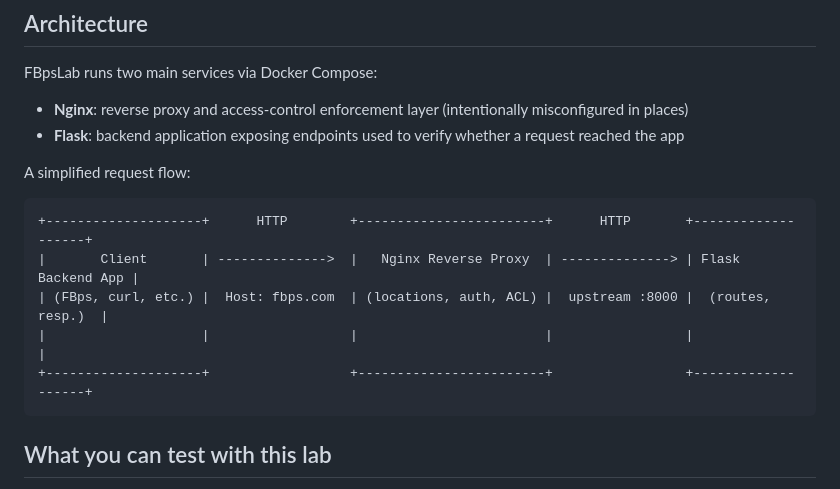
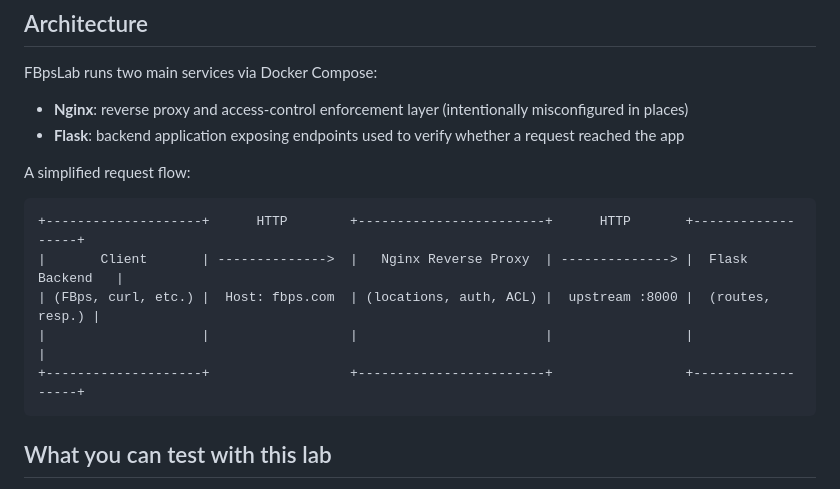
Before and after one commit to Uglybeard/FBps-lab, a Markdown page: README.md, the part around the change. Rendered like a GitHub page.

Commit message:
updated graph

````diff
--- a/README.md
+++ b/README.md
@@ -18,11 +18,11 @@ FBpsLab runs two main services via Docker Compose:
 A simplified request flow:
 
 ```
-+--------------------+      HTTP        +------------------------+      HTTP       +-------------------+
-|       Client       | -------------->  |   Nginx Reverse Proxy  | --------------> | Flask Backend App |
-| (FBps, curl, etc.) |  Host: fbps.com  | (locations, auth, ACL) |  upstream :8000 |  (routes, resp.)  |
-|                    |                  |                        |                 |                   |
-+--------------------+                  +------------------------+                 +-------------------+
++--------------------+      HTTP        +------------------------+      HTTP       +------------------+
+|       Client       | -------------->  |   Nginx Reverse Proxy  | --------------> |  Flask Backend   |
+| (FBps, curl, etc.) |  Host: fbps.com  | (locations, auth, ACL) |  upstream :8000 |  (routes, resp.) |
+|                    |                  |                        |                 |                  |
++--------------------+                  +------------------------+                 +------------------+
 ```
 
 ## What you can test with this lab
````
